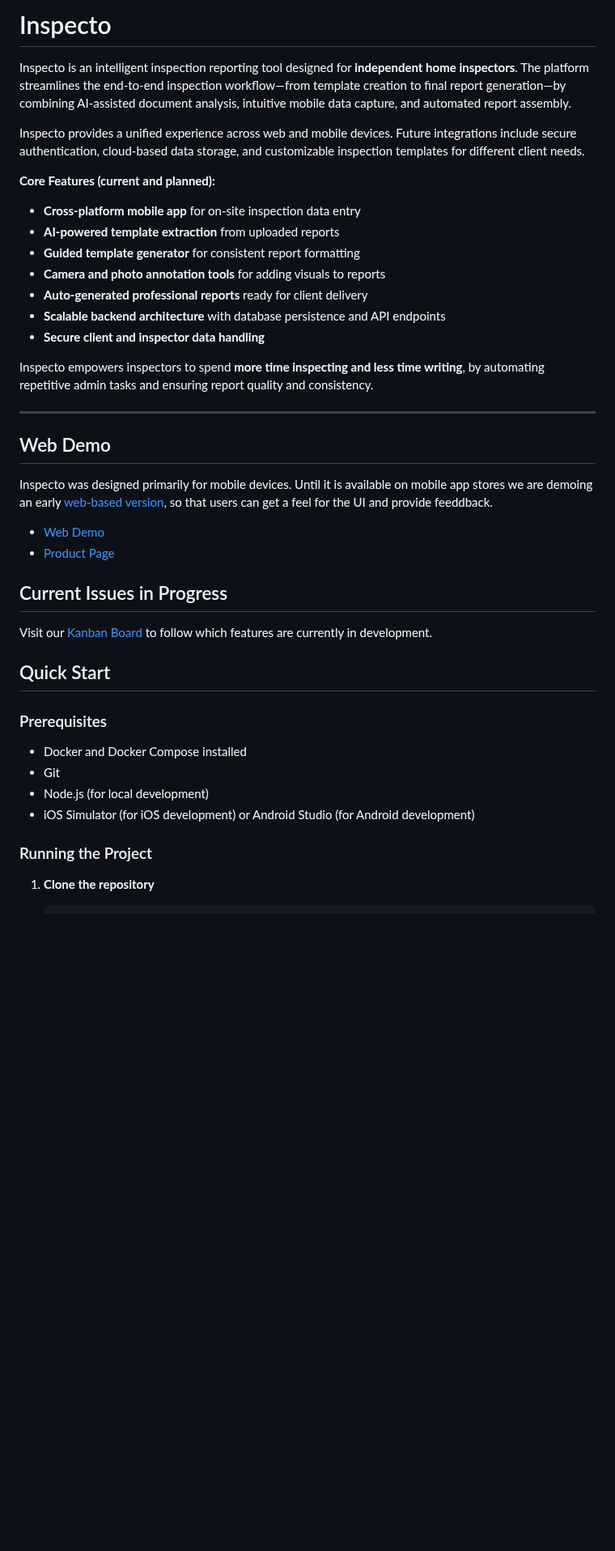
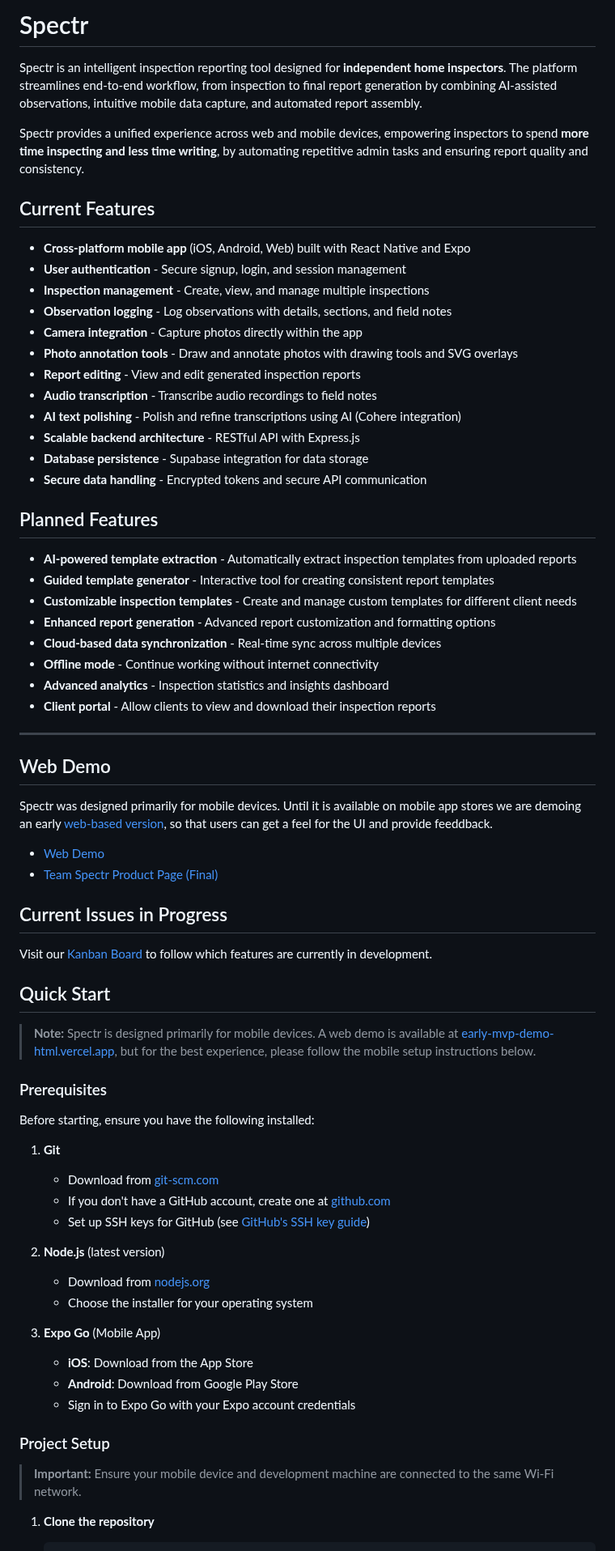
Before and after one commit to HomeInspecto/inspecto, a Markdown page: README.md, the part around one of its changes. Shown at 81% size. Rendered like a GitHub page; blank space fills up the shorter version.

Commit message:
Update README for milestone 5

```diff
--- a/README.md
+++ b/README.md
@@ -1,29 +1,43 @@
-# Inspecto
+# Spectr
 
-Inspecto is an intelligent inspection reporting tool designed for **independent home inspectors**. The platform streamlines the end-to-end inspection workflow—from template creation to final report generation—by combining AI-assisted document analysis, intuitive mobile data capture, and automated report assembly.
+Spectr is an intelligent inspection reporting tool designed for **independent home inspectors**. The platform streamlines end-to-end workflow, from inspection to final report generation by combining AI-assisted observations, intuitive mobile data capture, and automated report assembly.
 
-Inspecto provides a unified experience across web and mobile devices. Future integrations include secure authentication, cloud-based data storage, and customizable inspection templates for different client needs.
+Spectr provides a unified experience across web and mobile devices, empowering inspectors to spend **more time inspecting and less time writing**, by automating repetitive admin tasks and ensuring report quality and consistency.
 
-**Core Features (current and planned):**
+## Current Features
 
-* **Cross-platform mobile app** for on-site inspection data entry
-* **AI-powered template extraction** from uploaded reports
-* **Guided template generator** for consistent report formatting
-* **Camera and photo annotation tools** for adding visuals to reports
-* **Auto-generated professional reports** ready for client delivery
-* **Scalable backend architecture** with database persistence and API endpoints
-* **Secure client and inspector data handling**
+- **Cross-platform mobile app** (iOS, Android, Web) built with React Native and Expo
+- **User authentication** - Secure signup, login, and session management
+- **Inspection management** - Create, view, and manage multiple inspections
+- **Observation logging** - Log observations with details, sections, and field notes
+- **Camera integration** - Capture photos directly within the app
+- **Photo annotation tools** - Draw and annotate photos with drawing tools and SVG overlays
+- **Report editing** - View and edit generated inspection reports
+- **Audio transcription** - Transcribe audio recordings to field notes
+- **AI text polishing** - Polish and refine transcriptions using AI (Cohere integration)
+- **Scalable backend architecture** - RESTful API with Express.js
+- **Database persistence** - Supabase integration for data storage
+- **Secure data handling** - Encrypted tokens and secure API communication
 
-Inspecto empowers inspectors to spend **more time inspecting and less time writing**, by automating repetitive admin tasks and ensuring report quality and consistency.
+## Planned Features
+
+- **AI-powered template extraction** - Automatically extract inspection templates from uploaded reports
+- **Guided template generator** - Interactive tool for creating consistent report templates
+- **Customizable inspection templates** - Create and manage custom templates for different client needs
+- **Enhanced report generation** - Advanced report customization and formatting options
+- **Cloud-based data synchronization** - Real-time sync across multiple devices
+- **Offline mode** - Continue working without internet connectivity
+- **Advanced analytics** - Inspection statistics and insights dashboard
+- **Client portal** - Allow clients to view and download their inspection reports
 
 ---
 
 ## Web Demo
 
-Inspecto was designed primarily for mobile devices. Until it is available on mobile app stores we are demoing an early [web-based version](https://early-mvp-demo-html.vercel.app/), so that users can get a feel for the UI and provide feeddback.
+Spectr was designed primarily for mobile devices. Until it is available on mobile app stores we are demoing an early [web-based version](https://early-mvp-demo-html.vercel.app/), so that users can get a feel for the UI and provide feeddback.
 
 - [Web Demo](https://early-mvp-demo-html.vercel.app/)
-- [Product Page](https://dandy-elements-644634.framer.app/)
+- [Team Spectr Product Page (Final)](https://dandy-elements-644634.framer.app/)
 
 ## Current Issues in Progress
 
@@ -31,14 +45,31 @@ Visit our [Kanban Board](https://github.com/orgs/HomeInspecto/projects/1) to fol
 
 ## Quick Start
 
+> **Note:** Spectr is designed primarily for mobile devices. A web demo is available at [early-mvp-demo-html.vercel.app](https://early-mvp-demo-html.vercel.app/), but for the best experience, please follow the mobile setup instructions below.
+
 ### Prerequisites
 
-- Docker and Docker Compose installed
-- Git
-- Node.js (for local development)
-- iOS Simulator (for iOS development) or Android Studio (for Android development)
+Before starting, ensure you have the following installed:
 
-### Running the Project
+1. **Git**
+
+   - Download from [git-scm.com](https://git-scm.com/downloads)
+   - If you don't have a GitHub account, create one at [github.com](https://github.com/)
+   - Set up SSH keys for GitHub (see [GitHub's SSH key guide](https://docs.github.com/en/authentication/connecting-to-github-with-ssh))
+
+2. **Node.js** (latest version)
+
+   - Download from [nodejs.org](https://nodejs.org/en/download)
+   - Choose the installer for your operating system
+
+3. **Expo Go** (Mobile App)
+   - **iOS**: Download from the App Store
+   - **Android**: Download from Google Play Store
+   - Sign in to Expo Go with your Expo account credentials
+
+### Project Setup
+
+> **Important:** Ensure your mobile device and development machine are connected to the same Wi-Fi network.
 
 1. **Clone the repository**
 
```
Also changed, not shown: other parts of README.md (+75 -36 lines).
